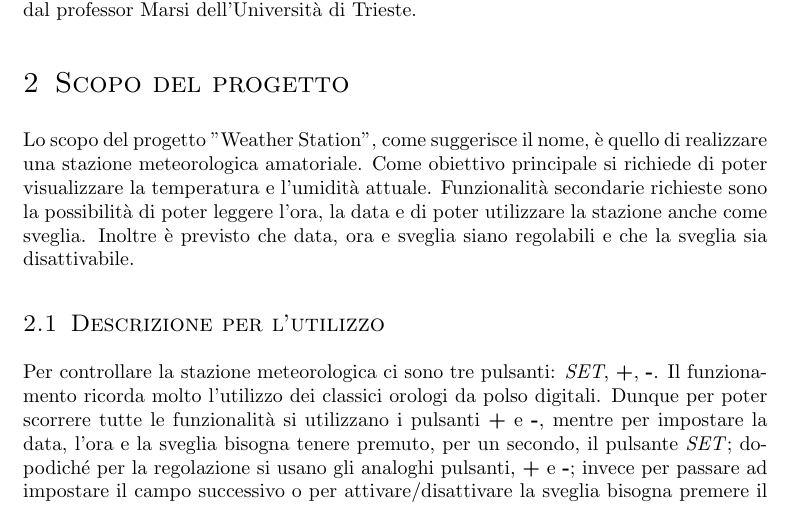
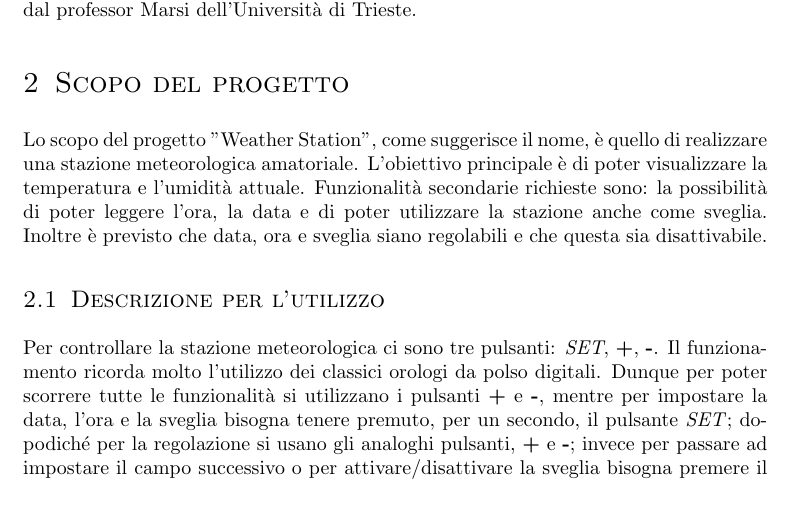
Before and after one commit to AndreaGonzato/WeatherStation, a LaTeX document (Relazione/Relazione.tex): part of page 3 of 10, cut so that both start at the same text. Compiled offline with pdfLaTeX.

Commit message:
release 1.0

```diff
--- a/Relazione/Relazione.tex
+++ b/Relazione/Relazione.tex
@@ -50,7 +50,7 @@
 La relazione riguarda il progetto di Arduino svolto per il corso di reti logiche, tenuto dal professor Marsi dell'Università di Trieste.
 
 \section{Scopo del progetto}
-Lo scopo del progetto "Weather Station", come suggerisce il nome, è quello di realizzare una stazione meteorologica amatoriale. Come obiettivo principale si richiede di poter visualizzare la temperatura e l'umidità attuale. Funzionalità secondarie richieste sono la possibilità di poter leggere l'ora, la data e di poter utilizzare la stazione anche come sveglia. Inoltre è previsto che data, ora e sveglia siano regolabili e che la sveglia sia disattivabile.
+Lo scopo del progetto "Weather Station", come suggerisce il nome, è quello di realizzare una stazione meteorologica amatoriale. L'obiettivo principale è di poter visualizzare la temperatura e l'umidità attuale. Funzionalità secondarie richieste sono: la possibilità di poter leggere l'ora, la data e di poter utilizzare la stazione anche come sveglia. Inoltre è previsto che data, ora e sveglia siano regolabili e che questa sia disattivabile.
 
 \subsection{Descrizione per l'utilizzo}
 Per controllare la stazione meteorologica ci sono tre pulsanti: \textit{SET}, \textbf{+}, \textbf{-}.
```
Also changed, not shown: Relazione/Relazione.pdf, 2 other files.
